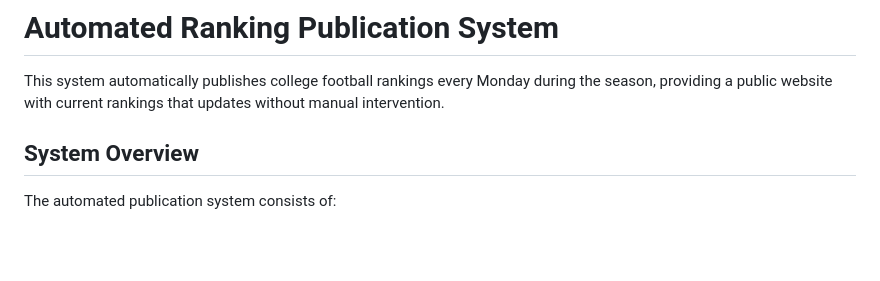
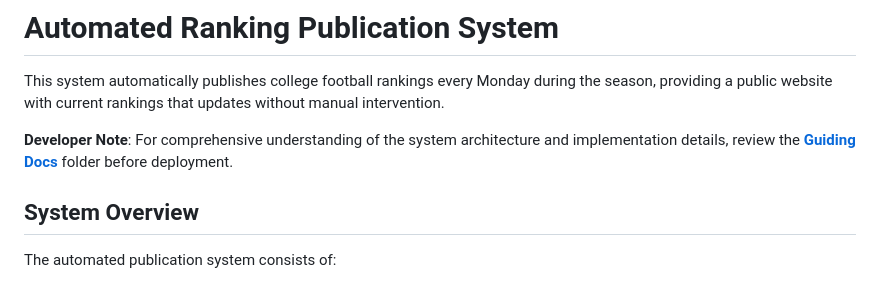
Before and after one commit to gurulost/BiasFreeFootball, a Markdown page: DEPLOYMENT.md, the part around the change. Drawn GitHub-style; blank space fills up the shorter version.

```diff
--- a/DEPLOYMENT.md
+++ b/DEPLOYMENT.md
@@ -1,6 +1,8 @@
 # Automated Ranking Publication System
 
 This system automatically publishes college football rankings every Monday during the season, providing a public website with current rankings that updates without manual intervention.
+
+**Developer Note**: For comprehensive understanding of the system architecture and implementation details, review the **[Guiding Docs](./Guiding%20Docs/README.md)** folder before deployment.
 
 ## System Overview
 
```
Also changed, not shown: Guiding Docs/README.md (added, +69 -0 lines), README.md (+1 -1 lines).
